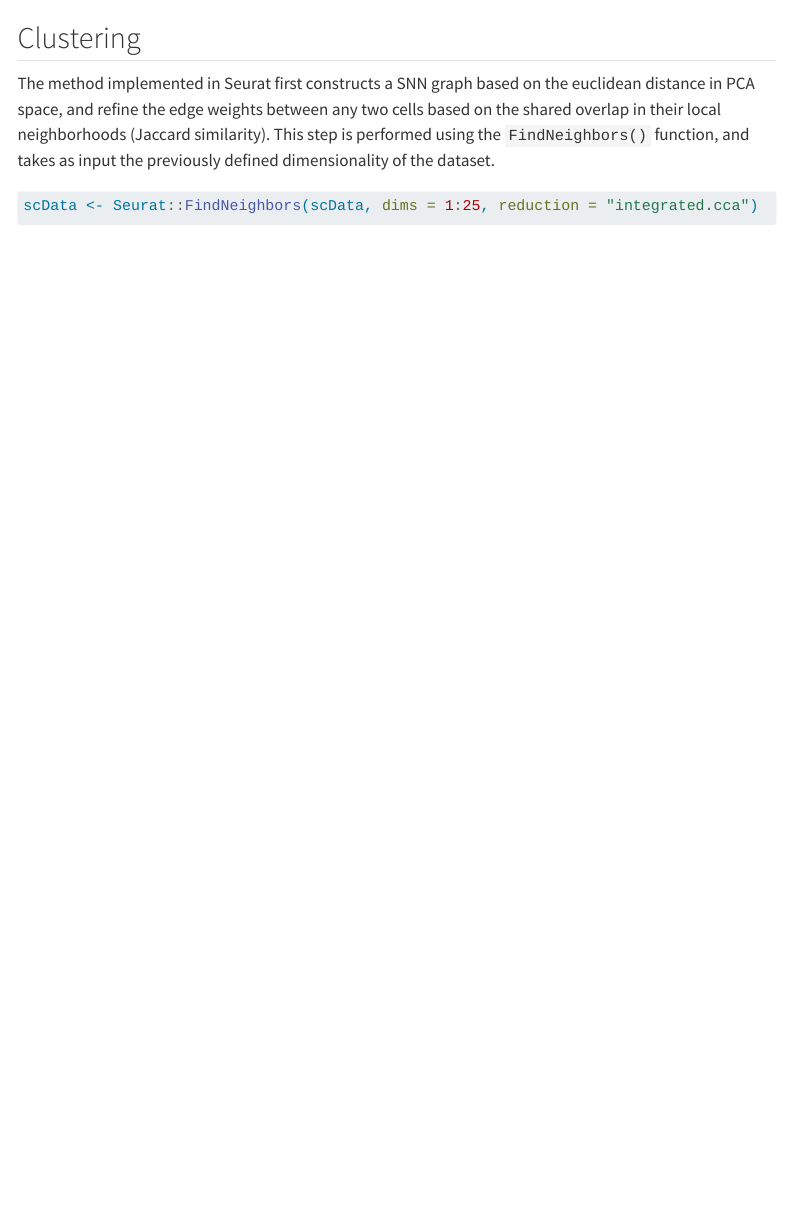
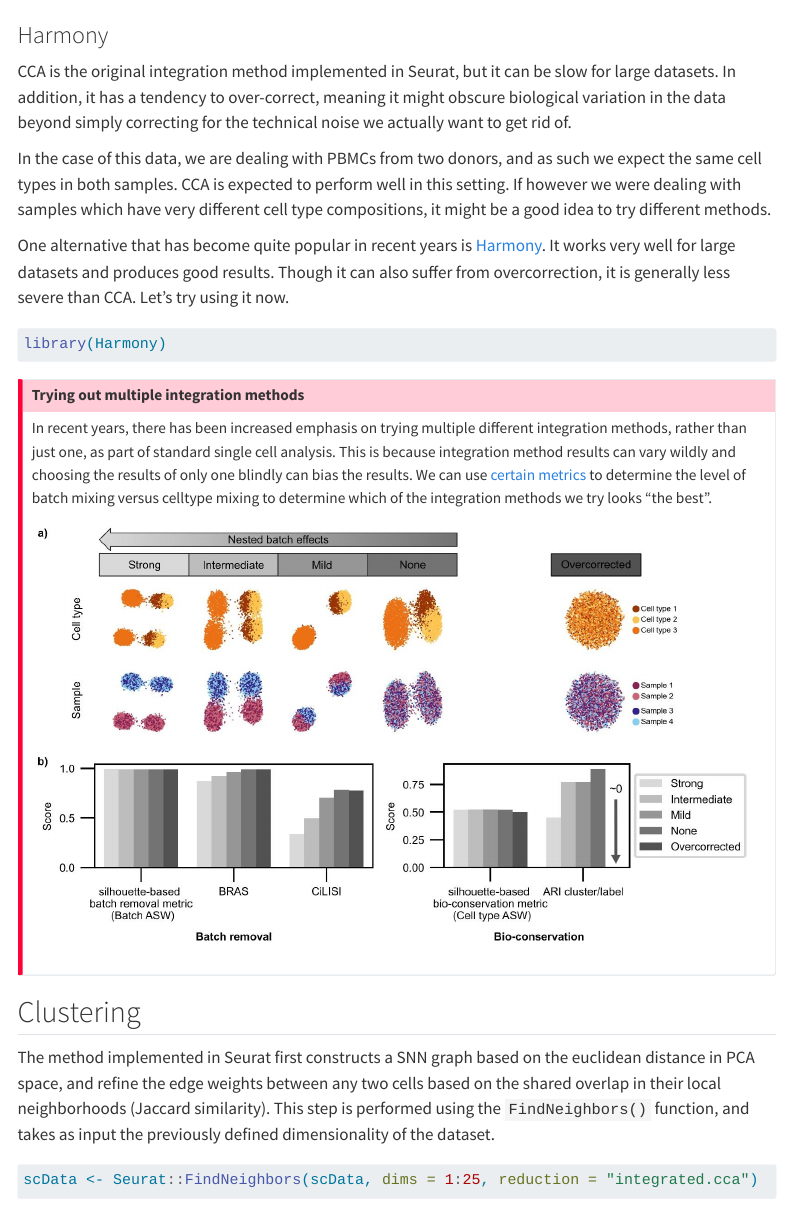
Before and after one commit to fgcz/kaist-sc-rna-bcr-tcr-sept2025, a Quarto document (src/2_exploration/2_exploration.qmd): the page in a window 1100 px wide, from 3550 px down. Rendered offline with R 4.5, knitr and Pandoc in place of Quarto, with nearby package versions; some code elsewhere in the file could not run offline; menus at the side of the page are left out; long lines of code are wrapped.

Commit message:
Added section on Harmony

````diff
--- a/src/2_exploration/2_exploration.qmd
+++ b/src/2_exploration/2_exploration.qmd
@@ -157,6 +157,26 @@ Plotting the UMAP:
 ```{r}
 Seurat::DimPlot(scData, reduction = "umap")
 ```
+
+### Harmony
+
+CCA is the original integration method implemented in Seurat, but it can be slow for large datasets. In addition, it has a tendency to over-correct, meaning it might obscure biological variation in the data beyond simply correcting for the technical noise we actually want to get rid of.
+
+In the case of this data, we are dealing with PBMCs from two donors, and as such we expect the same cell types in both samples. CCA is expected to perform well in this setting. If however we were dealing with samples which have very different cell type compositions, it might be a good idea to try different methods.
+
+One alternative that has become quite popular in recent years is [Harmony](https://portals.broadinstitute.org/harmony/). It works very well for large datasets and produces good results. Though it can also suffer from overcorrection, it is generally less severe than CCA. Let's try using it now.
+
+```{r}
+library(Harmony)
+```
+
+::: callout-important
+## Trying out multiple integration methods
+
+In recent years, there has been increased emphasis on trying multiple different integration methods, rather than just one, as part of standard single cell analysis. This is because integration method results can vary wildly and choosing the results of only one blindly can bias the results. We can use [certain metrics](https://github.com/carmonalab/scIntegrationMetrics) to determine the level of batch mixing versus celltype mixing to determine which of the integration methods we try looks "the best".
+
+[![SC Integration Metrics](report_assets/integration_metrics.jpg)](https://www.biorxiv.org/content/10.1101/2025.01.21.634098v1)
+:::
 
 ## Clustering
 
````
Also changed, not shown: src/2_exploration/report_assets/integration_metrics.jpg (added).
